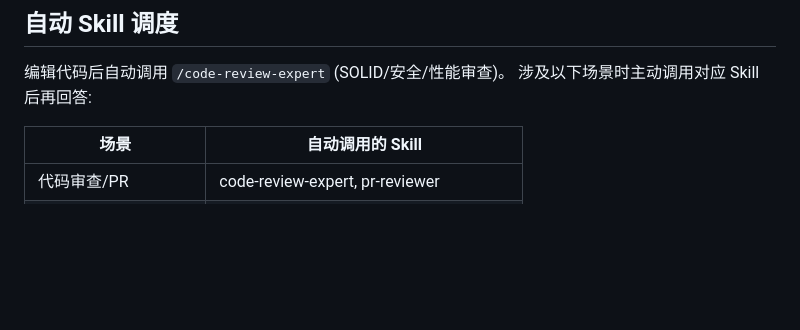
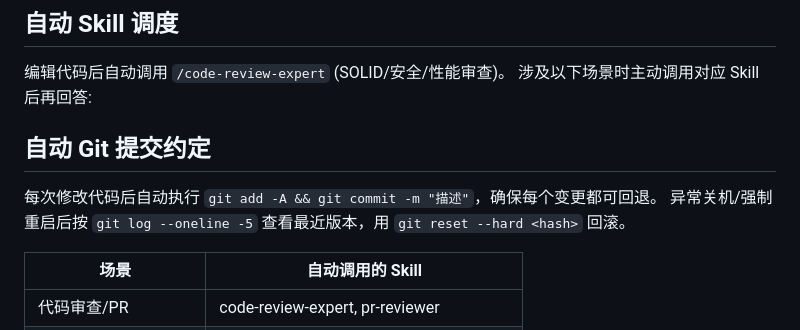
Before and after one commit to babat114/myfirstaiproject, a Markdown page: CLAUDE.md, the part around the change. GitHub-like rendering; blank space fills up the shorter version.

Commit message:
docs: Add auto-git-commit convention to CLAUDE.md

```diff
--- a/CLAUDE.md
+++ b/CLAUDE.md
@@ -75,6 +75,11 @@ cd ~/Desktop/myfirstaiproject && python run.py
 编辑代码后自动调用 `/code-review-expert` (SOLID/安全/性能审查)。
 涉及以下场景时主动调用对应 Skill 后再回答:
 
+## 自动 Git 提交约定
+
+每次修改代码后自动执行 `git add -A && git commit -m "描述"`，确保每个变更都可回退。
+异常关机/强制重启后按 `git log --oneline -5` 查看最近版本，用 `git reset --hard <hash>` 回滚。
+
 | 场景 | 自动调用的 Skill |
 |------|-----------------|
 | 代码审查/PR | code-review-expert, pr-reviewer |
```
